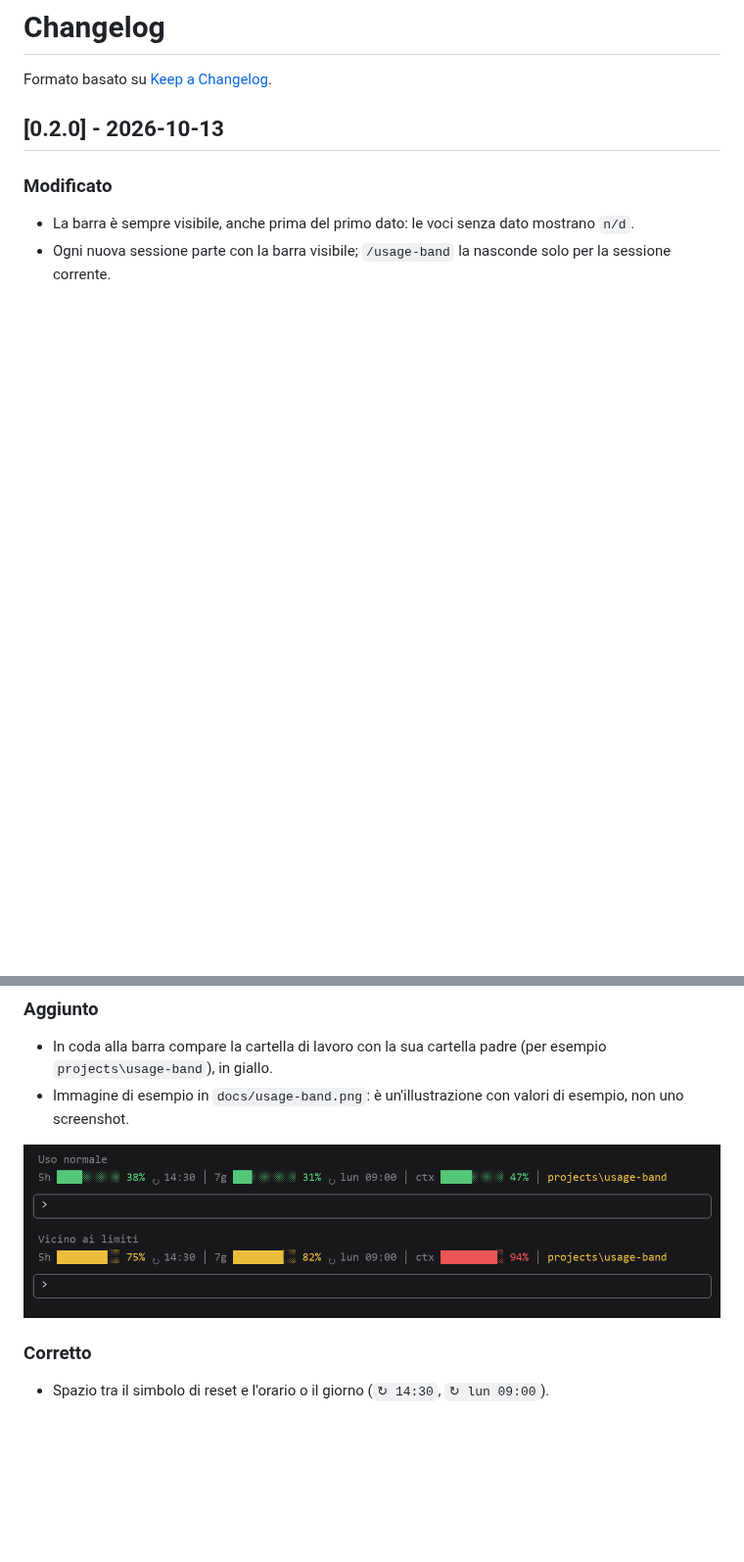
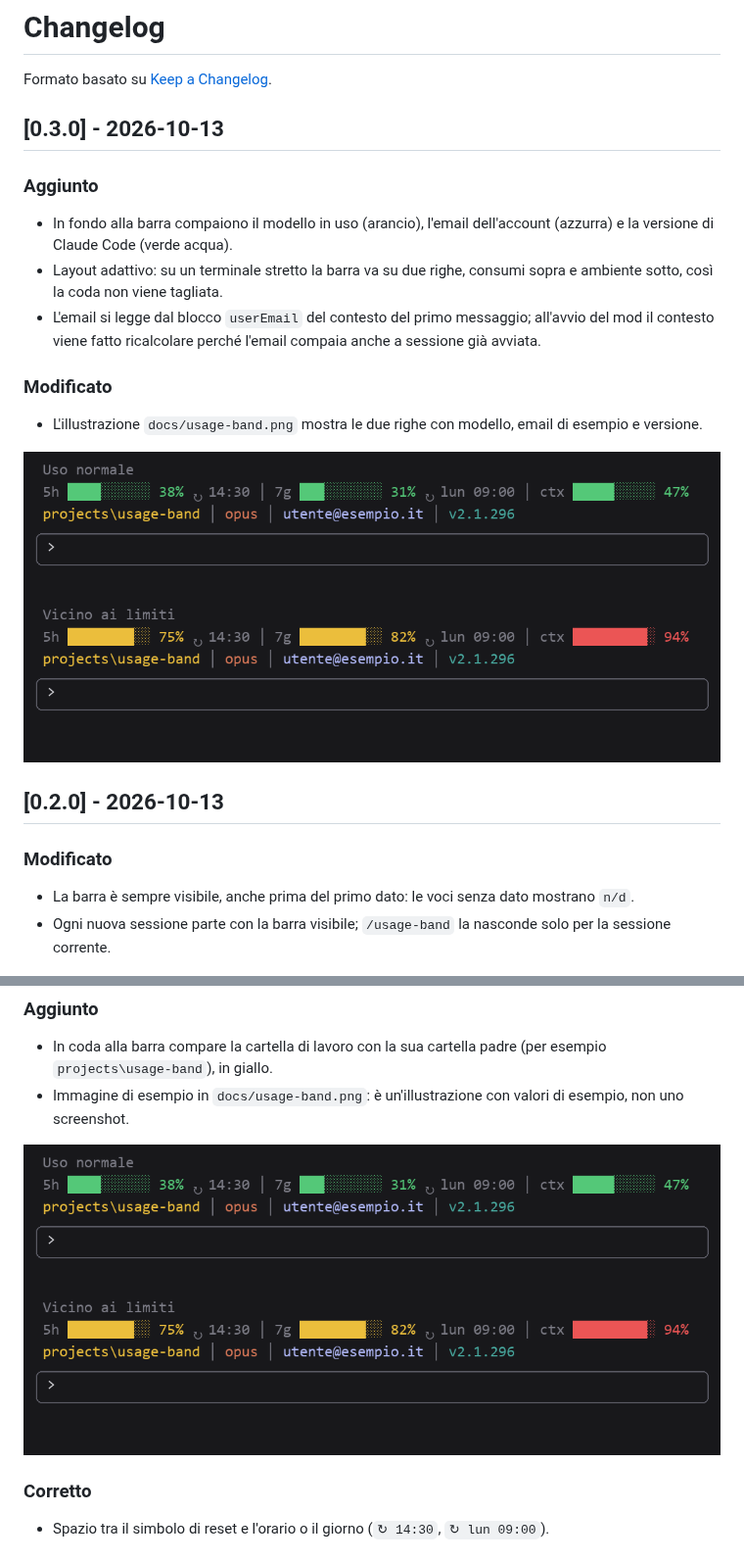
Before and after one commit to mavidasnc/usage-band, a Markdown page: CHANGELOG.md, 2 parts joined by grey strips. Shown at 98% size. Rendered like a GitHub page; pictures changed too: docs/usage-band.png; blank space fills up the shorter version.

```diff
--- a/CHANGELOG.md
+++ b/CHANGELOG.md
@@ -1,6 +1,18 @@
 # Changelog
 
 Formato basato su [Keep a Changelog](https://keepachangelog.com/it/1.1.0/).
+
+## [0.3.0] - 2026-10-13
+
+### Aggiunto
+- In fondo alla barra compaiono il modello in uso (arancio), l'email dell'account (azzurra) e la versione di Claude Code (verde acqua).
+- Layout adattivo: su un terminale stretto la barra va su due righe, consumi sopra e ambiente sotto, così la coda non viene tagliata.
+- L'email si legge dal blocco `userEmail` del contesto del primo messaggio; all'avvio del mod il contesto viene fatto ricalcolare perché l'email compaia anche a sessione già avviata.
+
+### Modificato
+- L'illustrazione `docs/usage-band.png` mostra le due righe con modello, email di esempio e versione.
+
+![La barra sopra il prompt, con uso normale e vicino ai limiti](docs/usage-band.png)
 
 ## [0.2.0] - 2026-10-13
 
```
Also changed, not shown: README.md (+7 -1 lines), 4 other files.
